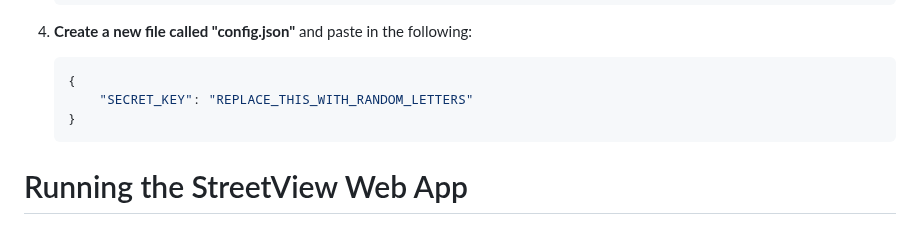
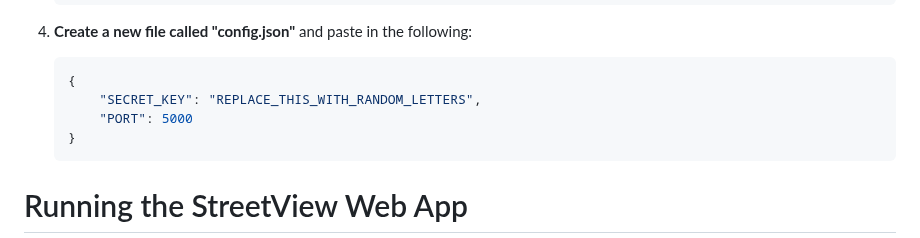
Before and after one commit to jarrah31/Google-StreetView-Publish-WebGUI, a Markdown page: README.md, the part around the change. Rendered like a GitHub page.

````diff
--- a/README.md
+++ b/README.md
@@ -220,7 +220,8 @@ Now your Google Cloud Developer Project is set up with an API Key and OAuth 2.0
 4. **Create a new file called "config.json"** and paste in the following:
     ```bash
     {
-        "SECRET_KEY": "REPLACE_THIS_WITH_RANDOM_LETTERS"
+        "SECRET_KEY": "REPLACE_THIS_WITH_RANDOM_LETTERS",
+        "PORT": 5000
     }
     ```
 
````
